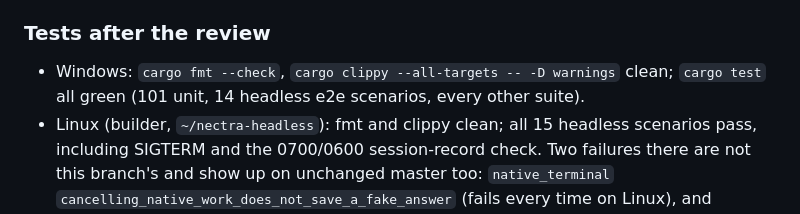
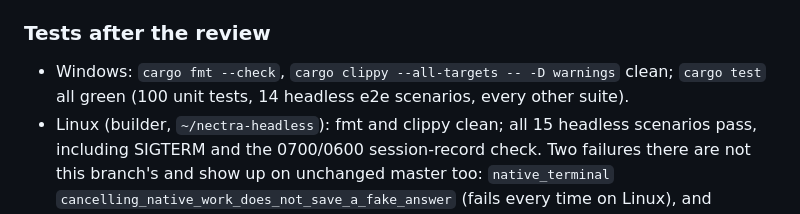
Before and after one commit to MBarc/nectra, a Markdown page: REPORT.md, the part around the change. GitHub-like rendering.

Commit message:
Report: unit test count
Co-Authored-By: Claude Opus 5.5 <noreply@anthropic.com>

```diff
--- a/REPORT.md
+++ b/REPORT.md
@@ -163,7 +163,7 @@ every cache entry at the 1-hour TTL here (`cache_write_5m: 0`).
 ### Tests after the review
 
 - Windows: `cargo fmt --check`, `cargo clippy --all-targets -- -D warnings` clean;
-  `cargo test` all green (101 unit, 14 headless e2e scenarios, every other suite).
+  `cargo test` all green (100 unit tests, 14 headless e2e scenarios, every other suite).
 - Linux (builder, `~/nectra-headless`): fmt and clippy clean; all 15 headless scenarios
   pass, including SIGTERM and the 0700/0600 session-record check. Two failures there are
   not this branch's and show up on unchanged master too: `native_terminal`
```
